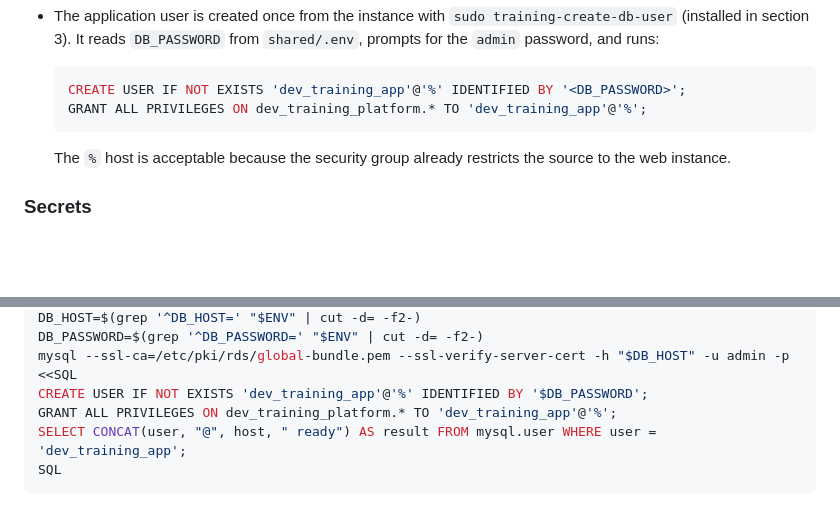
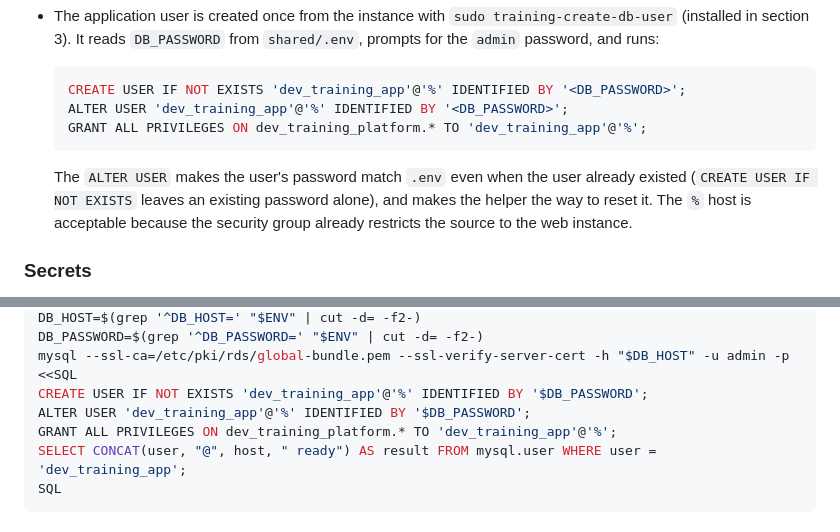
Before and after one commit to jpaldo/dev-training-platform, a Markdown page: docs/AWS_DEPLOYMENT.md, 2 parts joined by grey strips. Rendered like a GitHub page; blank space fills up the shorter version.

Commit message:
Reset the app database password in the RDS user helper
CREATE USER IF NOT EXISTS keeps the password of a user that already
exists, so .env and the database could disagree. The helper now also runs
ALTER USER with the password from .env.

Co-Authored-By: Claude Opus 5.5 <noreply@anthropic.com>

````diff
--- a/docs/AWS_DEPLOYMENT.md
+++ b/docs/AWS_DEPLOYMENT.md
@@ -129,9 +129,13 @@ Google OAuth, the Google Picker and `admin:bootstrap` all refuse to work.
 
   ```sql
   CREATE USER IF NOT EXISTS 'dev_training_app'@'%' IDENTIFIED BY '<DB_PASSWORD>';
+  ALTER USER 'dev_training_app'@'%' IDENTIFIED BY '<DB_PASSWORD>';
   GRANT ALL PRIVILEGES ON dev_training_platform.* TO 'dev_training_app'@'%';
   ```
 
+  The `ALTER USER` makes the user's password match `.env` even when the
+  user already existed (`CREATE USER IF NOT EXISTS` leaves an existing
+  password alone), and makes the helper the way to reset it.
   The `%` host is acceptable because the security group already restricts
   the source to the web instance.
 
@@ -243,6 +247,7 @@ DB_HOST=$(grep '^DB_HOST=' "$ENV" | cut -d= -f2-)
 DB_PASSWORD=$(grep '^DB_PASSWORD=' "$ENV" | cut -d= -f2-)
 mysql --ssl-ca=/etc/pki/rds/global-bundle.pem --ssl-verify-server-cert -h "$DB_HOST" -u admin -p <<SQL
 CREATE USER IF NOT EXISTS 'dev_training_app'@'%' IDENTIFIED BY '$DB_PASSWORD';
+ALTER USER 'dev_training_app'@'%' IDENTIFIED BY '$DB_PASSWORD';
 GRANT ALL PRIVILEGES ON dev_training_platform.* TO 'dev_training_app'@'%';
 SELECT CONCAT(user, "@", host, " ready") AS result FROM mysql.user WHERE user = 'dev_training_app';
 SQL
````
